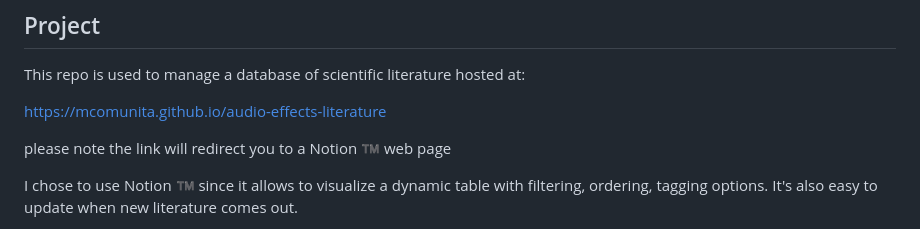
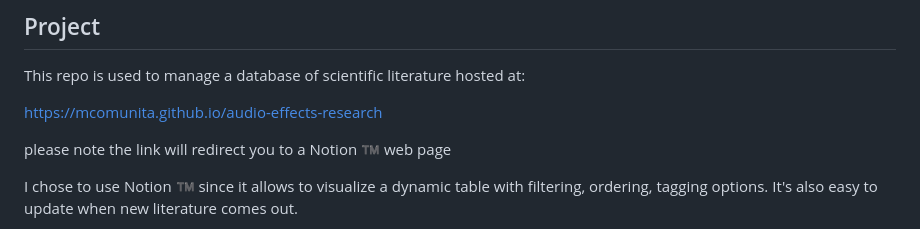
Before and after one commit to mcomunita/AFX-Research, a Markdown page: README.md, the part around the change. Rendered like a GitHub page.

```diff
--- a/README.md
+++ b/README.md
@@ -27,7 +27,7 @@ Centre for Digital Music, Queen Mary University of London, UK<br>
 
 This repo is used to manage a database of scientific literature hosted at:
 
-[https://mcomunita.github.io/audio-effects-literature](https://mcomunita.github.io/audio-effects-literature)
+[https://mcomunita.github.io/audio-effects-research](https://mcomunita.github.io/audio-effects-research)
 
 please note the link will redirect you to a Notion :tm: web page
 
```
